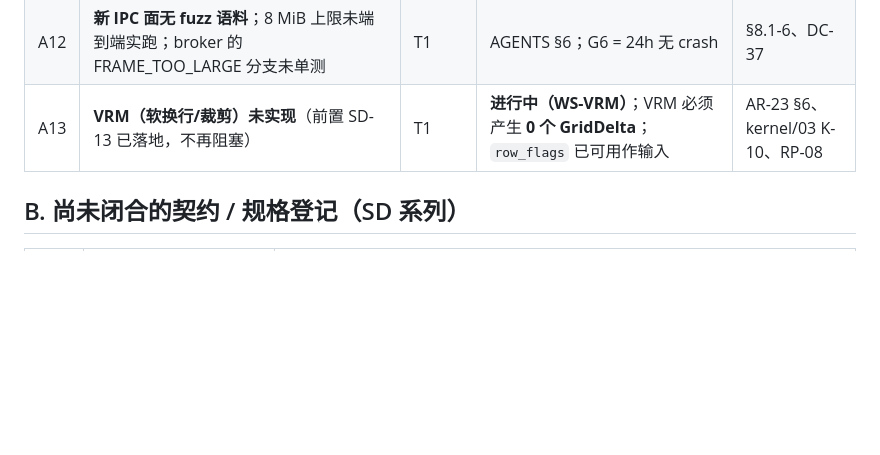
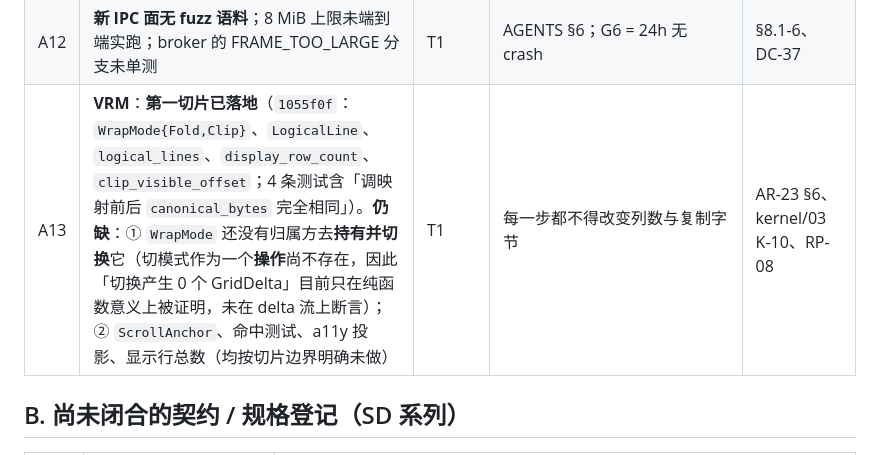
Before and after one commit to samabl/TermAI, a Markdown page: docs/audit/debt-p0.md, the part around the change. Rendered like a GitHub page; blank space fills up the shorter version.

Commit message:
docs(audit): record the VRM first slice and name what it does not yet prove
Refs: A13, ADR-0024 D2, RP-08, UX-G17

The VRM's mapping slice landed at 1055f0f. The register now says precisely which part of RP-08
that proves and which it does not: building the map provably leaves canonical_bytes untouched,
but nothing yet owns and switches WrapMode, so "switching produces zero GridDelta" has been
proven only as a property of a pure function, not asserted on the delta stream. ScrollAnchor,
hit testing, a11y projection and the display-row total are explicitly out of the slice.

Recording the boundary is the point: "VRM implemented" would be exactly the kind of summary
that hides the difference between a mapping and a mode switch that a UI actually performs.

```diff
--- a/docs/audit/debt-p0.md
+++ b/docs/audit/debt-p0.md
@@ -20,7 +20,7 @@
 | A10 | **跨段重放未实现**（TAIL_REPLAY 只读当前 segment；旋转后只会 BelowWindow） | T1 | 段滚动/归档后必须仍能重放或明确要求全量快照 | ADR-0026 §5 负面 1 |
 | A11 | **TailReplay 事件只投影 5 类** → **不能替代 GRID_SNAPSHOT** | T1 | 新增 tag 须先出 ADR | ADR-0026 D5 |
 | A12 | **新 IPC 面无 fuzz 语料**；8 MiB 上限未端到端实跑；broker 的 FRAME_TOO_LARGE 分支未单测 | T1 | AGENTS §6；G6 = 24h 无 crash | §8.1-6、DC-37 |
-| A13 | **VRM（软换行/裁剪）未实现**（前置 SD-13 已落地，不再阻塞） | T1 | **进行中（WS-VRM）**；VRM 必须产生 **0 个 GridDelta**；`row_flags` 已可用作输入 | AR-23 §6、kernel/03 K-10、RP-08 |
+| A13 | **VRM**：**第一切片已落地**（`1055f0f`：`WrapMode{Fold,Clip}`、`LogicalLine`、`logical_lines`、`display_row_count`、`clip_visible_offset`；4 条测试含「调映射前后 `canonical_bytes` 完全相同」）。**仍缺**：① `WrapMode` 还没有归属方去**持有并切换**它（切模式作为一个**操作**尚不存在，因此「切换产生 0 个 GridDelta」目前只在纯函数意义上被证明，未在 delta 流上断言）；② `ScrollAnchor`、命中测试、a11y 投影、显示行总数（均按切片边界明确未做） | T1 | 每一步都不得改变列数与复制字节 | AR-23 §6、kernel/03 K-10、RP-08 |
 
 ## B. 尚未闭合的契约 / 规格登记（SD 系列）
 
```
